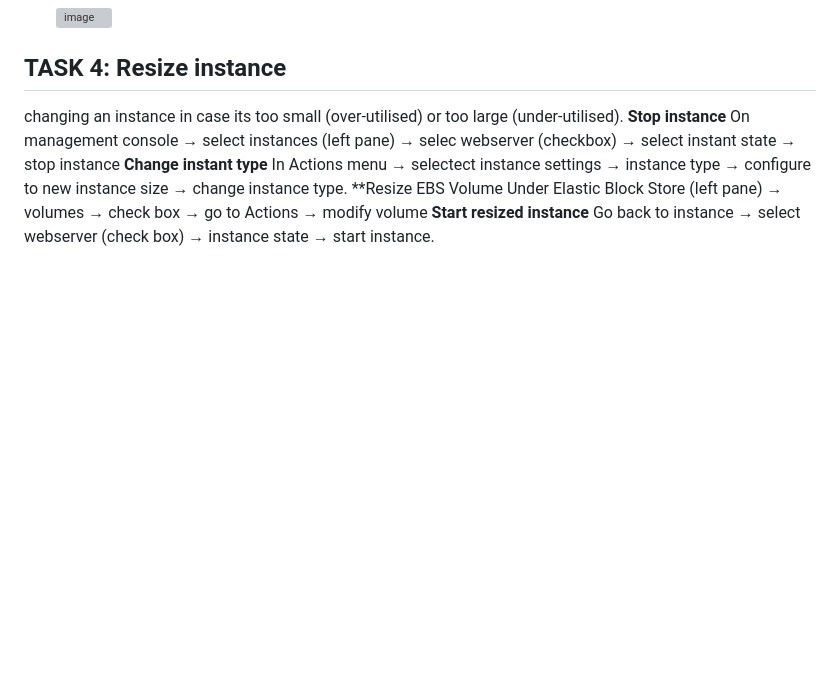
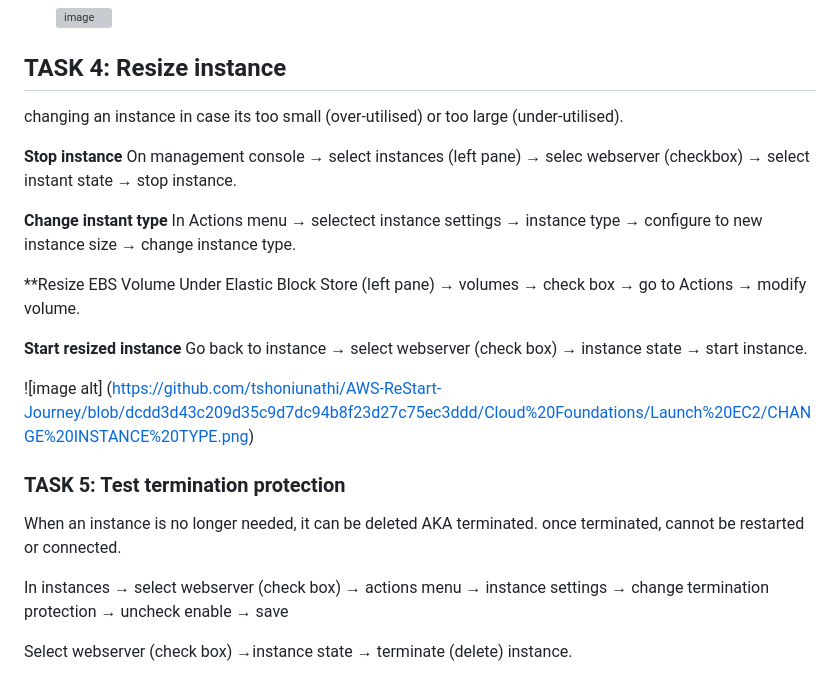
Before and after one commit to tshoniunathi/AWS-ReStart-Journey, a Markdown page: Cloud Foundations/Launch EC2/Readme.md, the part around one of its changes. Drawn GitHub-style; blank space fills up the shorter version; grey boxes are pictures that could not be loaded.

Commit message:
Enhance README with instance management steps
Updated the README to include steps for resizing instances and testing termination protection.

```diff
--- a/Cloud Foundations/Launch EC2/Readme.md
+++ b/Cloud Foundations/Launch EC2/Readme.md
@@ -33,11 +33,24 @@ In this task, content was accessed from webserver.
 
 ## **TASK 4: Resize instance**
 changing an instance in case its too small (over-utilised) or too large (under-utilised).
+
 **Stop instance**
-On management console &rarr; select instances (left pane) &rarr; selec webserver (checkbox) &rarr; select instant state &rarr; stop instance
+On management console &rarr; select instances (left pane) &rarr; selec webserver (checkbox) &rarr; select instant state &rarr; stop instance.
+
 **Change instant type**
 In Actions menu &rarr; selectect instance settings &rarr; instance type &rarr; configure to new instance size &rarr; change instance type.
+
 **Resize EBS Volume
-Under Elastic Block Store (left pane) &rarr; volumes &rarr; check box &rarr; go to Actions &rarr; modify volume
+Under Elastic Block Store (left pane) &rarr; volumes &rarr; check box &rarr; go to Actions &rarr; modify volume.
+
 **Start resized instance**
 Go back to instance &rarr; select webserver (check box) &rarr; instance state &rarr; start instance.
+
+![image alt] (https://github.com/tshoniunathi/AWS-ReStart-Journey/blob/dcdd3d43c209d35c9d7dc94b8f23d27c75ec3ddd/Cloud%20Foundations/Launch%20EC2/CHANGE%20INSTANCE%20TYPE.png)
+
+### TASK 5: Test termination protection
+When an instance is no longer needed, it can be deleted AKA terminated. once terminated, cannot be restarted or connected.
+
+In instances &rarr; select webserver (check box) &rarr; actions menu &rarr; instance settings &rarr; change termination protection &rarr; uncheck enable &rarr; save
+
+Select webserver (check box) &rarr;instance state &rarr; terminate (delete) instance.
```
Also changed, not shown: other parts of Cloud Foundations/Launch EC2/Readme.md (+1 -1 lines).
